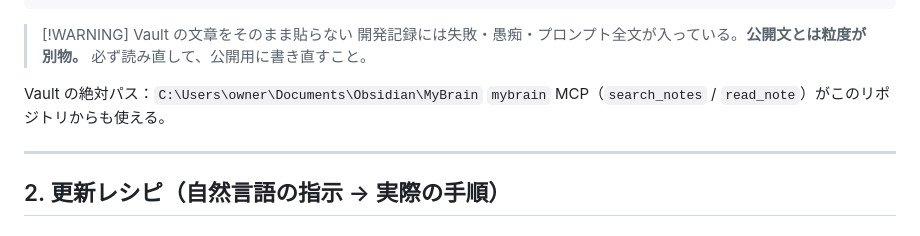
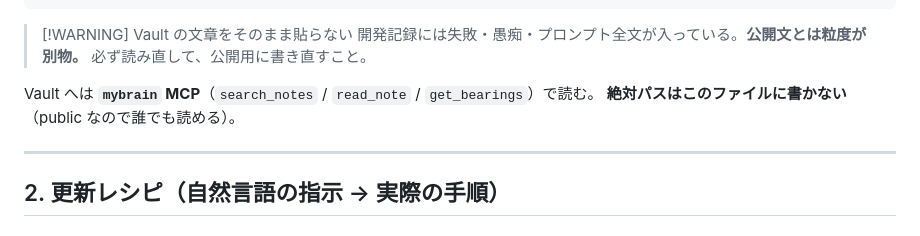
Before and after one commit to OgyanuntiusXIII/ogyanuntius-site, a Markdown page: CLAUDE.md, the part around the change. Rendered like a GitHub page.

Commit message:
CLAUDE.md からローカルの絶対パスを除去（public 公開のため）

```diff
--- a/CLAUDE.md
+++ b/CLAUDE.md
@@ -43,8 +43,8 @@ Cloudflare Pages
 > 開発記録には失敗・愚痴・プロンプト全文が入っている。**公開文とは粒度が別物。**
 > 必ず読み直して、公開用に書き直すこと。
 
-Vault の絶対パス：`C:\Users\owner\Documents\Obsidian\MyBrain`
-`mybrain` MCP（`search_notes` / `read_note`）がこのリポジトリからも使える。
+Vault へは **`mybrain` MCP**（`search_notes` / `read_note` / `get_bearings`）で読む。
+**絶対パスはこのファイルに書かない**（public なので誰でも読める）。
 
 ---
 
```
